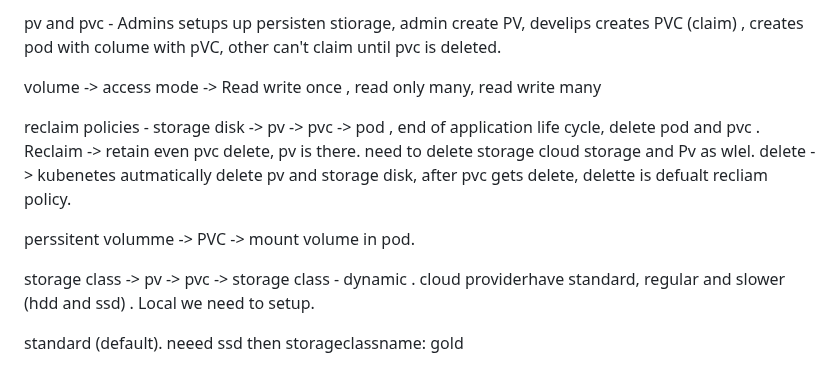
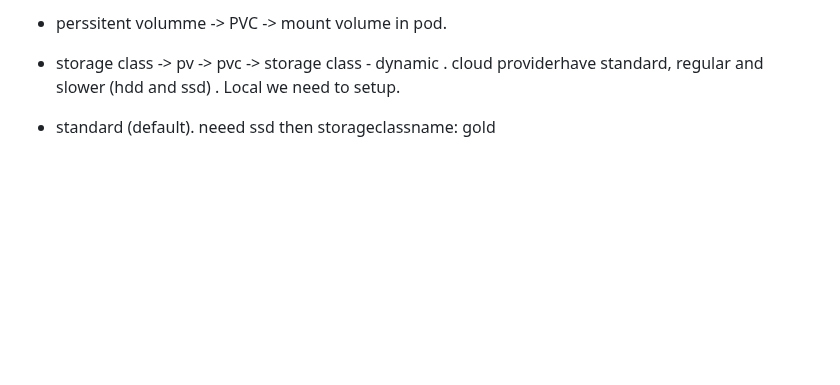
Before and after one commit to kneerose-cyber/devops, a Markdown page: kubernetes/kubernetes_componenets.md, the part around one of its changes. GitHub-like rendering; blank space fills up the shorter version.

```diff
--- a/kubernetes/kubernetes_componenets.md
+++ b/kubernetes/kubernetes_componenets.md
@@ -251,16 +215,4 @@ pod communicate with services.
 
-  pv and pvc -  Admins setups up persisten stiorage, admin create PV, develips creates PVC (claim) , creates pod with colume with pVC, other can't claim until pvc is deleted.
-
-  volume -> access mode -> Read write once , read only many, read write many
-
-  reclaim policies -  storage disk -> pv -> pvc -> pod , end of application life cycle, delete pod and pvc .  Reclaim -> retain even pvc delete, pv is there. need to delete storage cloud storage and Pv as wlel.
-  delete -> kubenetes autmatically delete pv and storage disk, after pvc gets delete, delette is defualt recliam policy.
-
-
-
-  perssitent volumme -> PVC -> mount volume in pod.
-
-
-  storage class -> pv -> pvc -> storage class - dynamic . cloud  providerhave standard, regular and slower (hdd and ssd) . Local we need to setup.
-
-  standard (default). neeed ssd then storageclassname: gold
+* perssitent volumme -> PVC -> mount volume in pod.
+* storage class -> pv -> pvc -> storage class - dynamic . cloud  providerhave standard, regular and slower (hdd and ssd) . Local we need to setup.
+* standard (default). neeed ssd then storageclassname: gold
```
Also changed, not shown: other parts of kubernetes/kubernetes_componenets.md (+85 -121 lines).
